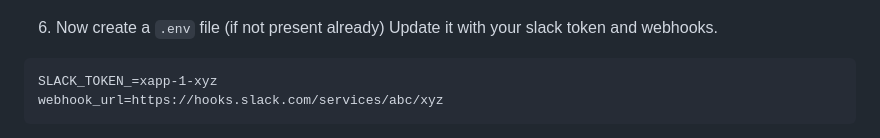
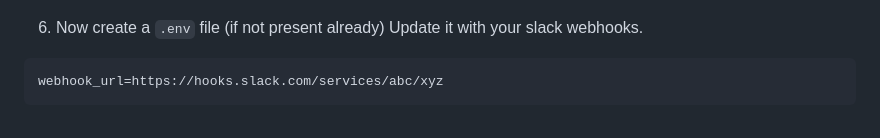
Before and after one commit to abhiunix/aws_waf_slack_integration, a Markdown page: README.md, the part around the change. Drawn GitHub-style.

Commit message:
Update README.md
Slack token is not required.

````diff
--- a/README.md
+++ b/README.md
@@ -49,9 +49,8 @@ pip3 install -r requirements.txt
 5. Create a incoming webhooks url for your channel.
 ![](images/incomingWebhooks.png)
 
-6. Now create a `.env` file (if not present already) Update it with your slack token and webhooks.
+6. Now create a `.env` file (if not present already) Update it with your slack webhooks.
 ```
-SLACK_TOKEN_=xapp-1-xyz
 webhook_url=https://hooks.slack.com/services/abc/xyz
 ```
 7. Now create a Slash Command from Slack api
````
